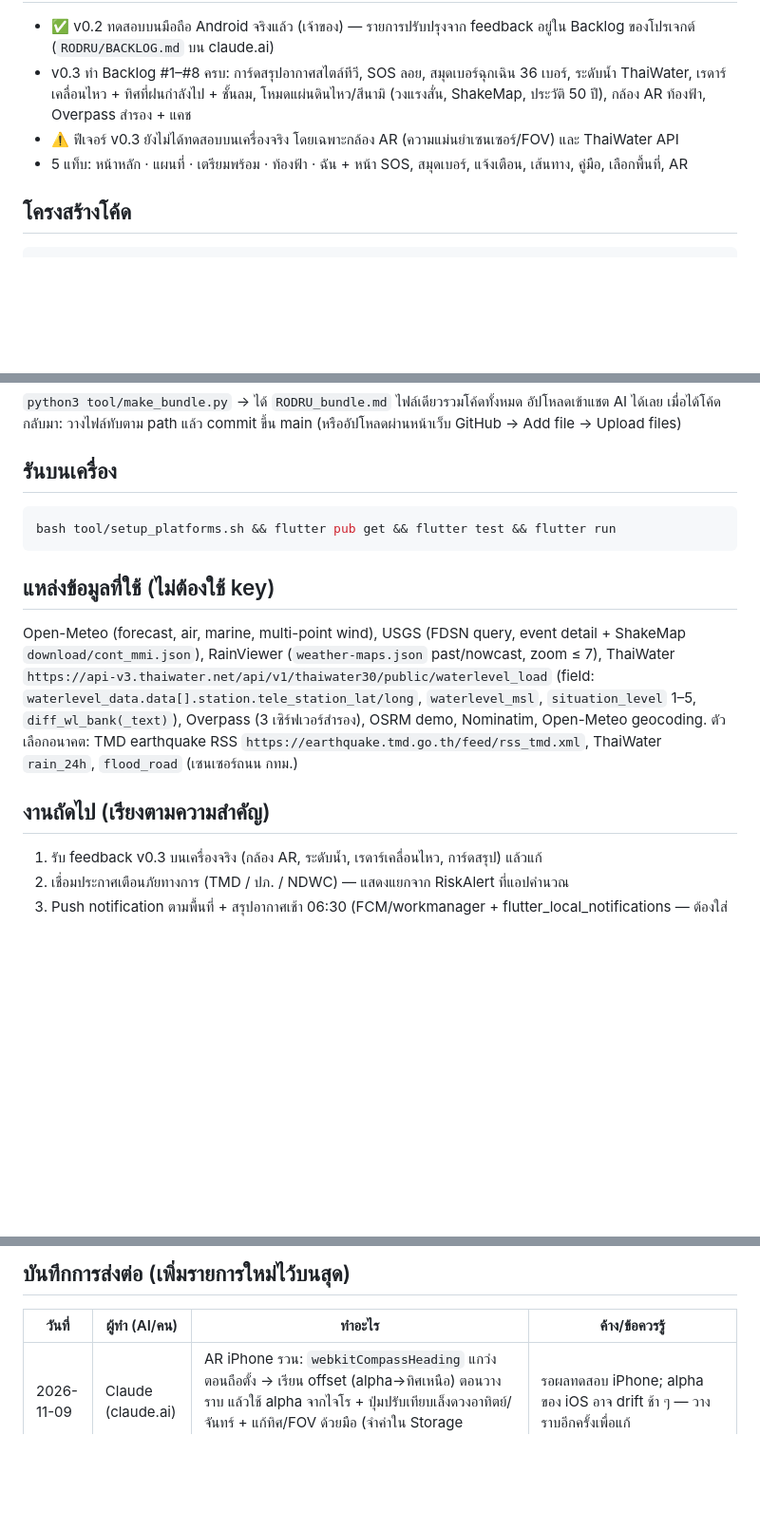
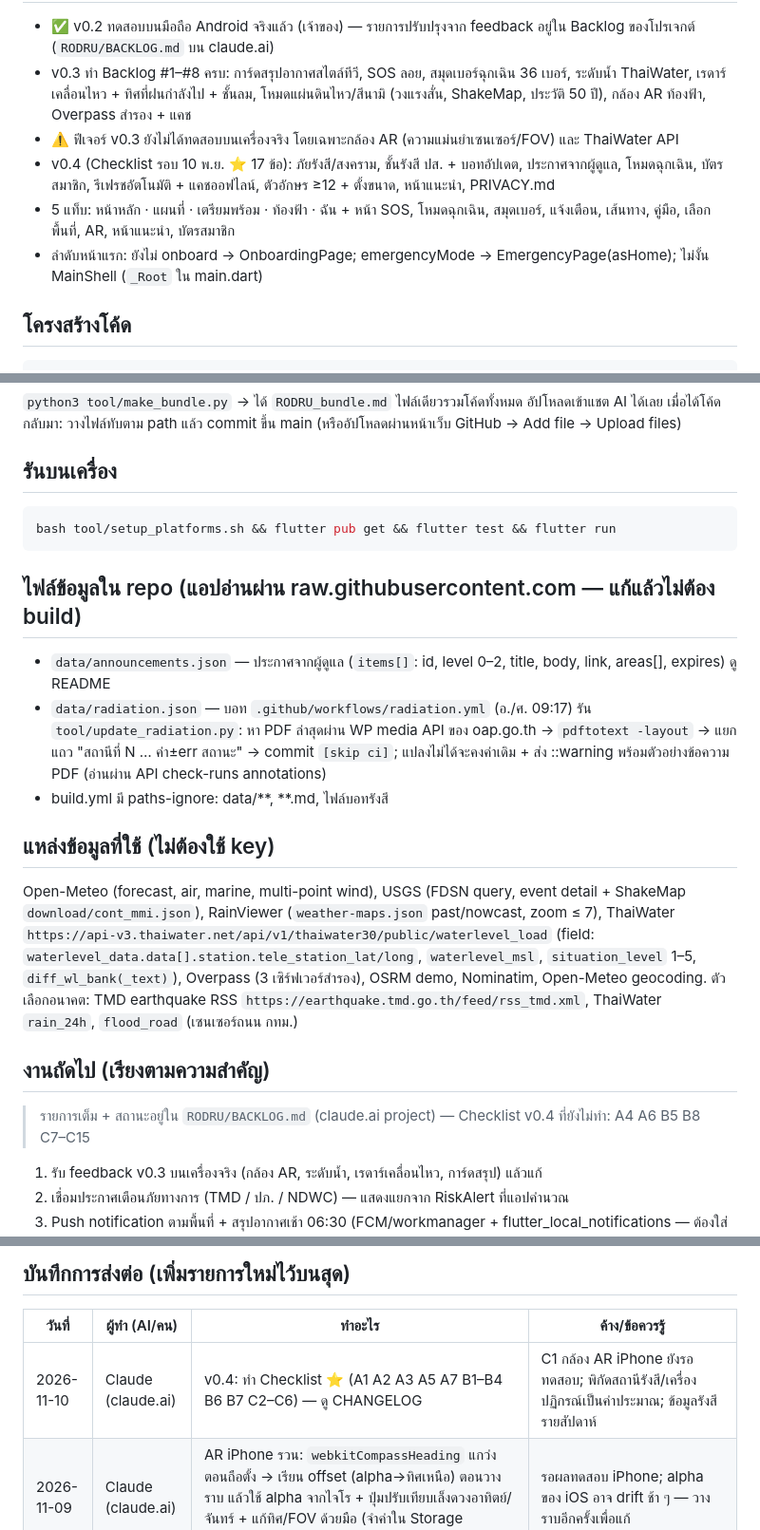
Before and after one commit to mengnattawitmarin/rodru, a Markdown page: AGENTS.md, 3 parts joined by grey strips. Shown at 95% size. GitHub-like rendering; blank space fills up the shorter version.

Commit message:
Docs: AGENTS for v0.4 [skip ci]
Co-Authored-By: Claude Opus 5.5 <noreply@anthropic.com>
Claude-Session: https://claude.ai/code/session_01VpNukicwzLG6LSSTTFCxJF

````diff
--- a/AGENTS.md
+++ b/AGENTS.md
@@ -16,7 +16,9 @@
 - v0.3 ทำ Backlog #1–#8 ครบ: การ์ดสรุปอากาศสไตล์ทีวี, SOS ลอย, สมุดเบอร์ฉุกเฉิน 36 เบอร์, ระดับน้ำ ThaiWater,
   เรดาร์เคลื่อนไหว + ทิศที่ฝนกำลังไป + ชั้นลม, โหมดแผ่นดินไหว/สึนามิ (วงแรงสั่น, ShakeMap, ประวัติ 50 ปี), กล้อง AR ท้องฟ้า, Overpass สำรอง + แคช
 - ⚠️ ฟีเจอร์ v0.3 ยังไม่ได้ทดสอบบนเครื่องจริง โดยเฉพาะกล้อง AR (ความแม่นยำเซนเซอร์/FOV) และ ThaiWater API
-- 5 แท็บ: หน้าหลัก · แผนที่ · เตรียมพร้อม · ท้องฟ้า · ฉัน + หน้า SOS, สมุดเบอร์, แจ้งเตือน, เส้นทาง, คู่มือ, เลือกพื้นที่, AR
+- v0.4 (Checklist รอบ 10 พ.ย. ⭐ 17 ข้อ): ภัยรังสี/สงคราม, ชั้นรังสี ปส. + บอทอัปเดต, ประกาศจากผู้ดูแล, โหมดฉุกเฉิน, บัตรสมาชิก, รีเฟรชอัตโนมัติ + แคชออฟไลน์, ตัวอักษร ≥12 + ตั้งขนาด, หน้าแนะนำ, PRIVACY.md
+- 5 แท็บ: หน้าหลัก · แผนที่ · เตรียมพร้อม · ท้องฟ้า · ฉัน + หน้า SOS, โหมดฉุกเฉิน, สมุดเบอร์, แจ้งเตือน, เส้นทาง, คู่มือ, เลือกพื้นที่, AR, หน้าแนะนำ, บัตรสมาชิก
+- ลำดับหน้าแรก: ยังไม่ onboard → OnboardingPage; emergencyMode → EmergencyPage(asHome); ไม่งั้น MainShell (`_Root` ใน main.dart)
 
 ## โครงสร้างโค้ด
 ```
@@ -67,6 +69,11 @@ http, flutter_map ^8, latlong2, geolocator ^13, url_launcher, share_plus ^10 (
 bash tool/setup_platforms.sh && flutter pub get && flutter test && flutter run
 ```
 
+## ไฟล์ข้อมูลใน repo (แอปอ่านผ่าน raw.githubusercontent.com — แก้แล้วไม่ต้อง build)
+- `data/announcements.json` — ประกาศจากผู้ดูแล (`items[]`: id, level 0–2, title, body, link, areas[], expires) ดู README
+- `data/radiation.json` — บอท `.github/workflows/radiation.yml` (อ./ศ. 09:17) รัน `tool/update_radiation.py`: หา PDF ล่าสุดผ่าน WP media API ของ oap.go.th → `pdftotext -layout` → แยกแถว "สถานีที่ N … ค่า±err สถานะ" → commit `[skip ci]`; แปลงไม่ได้จะคงค่าเดิม + ส่ง ::warning พร้อมตัวอย่างข้อความ PDF (อ่านผ่าน API check-runs annotations)
+- build.yml มี paths-ignore: data/**, **.md, ไฟล์บอทรังสี
+
 ## แหล่งข้อมูลที่ใช้ (ไม่ต้องใช้ key)
 Open-Meteo (forecast, air, marine, multi-point wind), USGS (FDSN query, event detail + ShakeMap `download/cont_mmi.json`),
 RainViewer (`weather-maps.json` past/nowcast, zoom ≤ 7), ThaiWater `https://api-v3.thaiwater.net/api/v1/thaiwater30/public/waterlevel_load`
@@ -75,6 +82,7 @@ Overpass (3 เซิร์ฟเวอร์สำรอง), OSRM demo, Nomina
 ตัวเลือกอนาคต: TMD earthquake RSS `https://earthquake.tmd.go.th/feed/rss_tmd.xml`, ThaiWater `rain_24h`, `flood_road` (เซนเซอร์ถนน กทม.)
 
 ## งานถัดไป (เรียงตามความสำคัญ)
+> รายการเต็ม + สถานะอยู่ใน `RODRU/BACKLOG.md` (claude.ai project) — Checklist v0.4 ที่ยังไม่ทำ: A4 A6 B5 B8 C7–C15
 1. รับ feedback v0.3 บนเครื่องจริง (กล้อง AR, ระดับน้ำ, เรดาร์เคลื่อนไหว, การ์ดสรุป) แล้วแก้
 2. เชื่อมประกาศเตือนภัยทางการ (TMD / ปภ. / NDWC) — แสดงแยกจาก RiskAlert ที่แอปคำนวณ
 3. Push notification ตามพื้นที่ + สรุปอากาศเช้า 06:30 (FCM/workmanager + flutter_local_notifications — ต้องใส่ core library desugaring ผ่าน patch script)
@@ -87,6 +95,7 @@ Overpass (3 เซิร์ฟเวอร์สำรอง), OSRM demo, Nomina
 ## บันทึกการส่งต่อ (เพิ่มรายการใหม่ไว้บนสุด)
 | วันที่ | ผู้ทำ (AI/คน) | ทำอะไร | ค้าง/ข้อควรรู้ |
 |---|---|---|---|
+| 2026-11-10 | Claude (claude.ai) | v0.4: ทำ Checklist ⭐ (A1 A2 A3 A5 A7 B1–B4 B6 B7 C2–C6) — ดู CHANGELOG | C1 กล้อง AR iPhone ยังรอทดสอบ; พิกัดสถานีรังสี/เครื่องปฏิกรณ์เป็นค่าประมาณ; ข้อมูลรังสีรายสัปดาห์ |
 | 2026-11-09 | Claude (claude.ai) | AR iPhone รวน: `webkitCompassHeading` แกว่งตอนถือตั้ง → เรียน offset (alpha→ทิศเหนือ) ตอนวางราบ แล้วใช้ alpha จากไจโร + ปุ่มปรับเทียบเล็งดวงอาทิตย์/จันทร์ + แก้ทิศ/FOV ด้วยมือ (จำค่าใน Storage `ar_az_offset`, `ar_vfov`) | รอผลทดสอบ iPhone; alpha ของ iOS อาจ drift ช้า ๆ — วางราบอีกครั้งเพื่อแก้ |
 | 2026-11-09 | Claude (claude.ai) | AR บนเว็บ/iPhone: ใช้ `deviceorientation` + `webkitCompassHeading` ผ่าน `lib/services/web_orientation*.dart` (conditional export) และปุ่มขอสิทธิ์ (iOS ต้องกดเอง) | ยังไม่ยืนยันความแม่นยำบน iPhone จริง |
 | 2026-11-05 | Claude (claude.ai) | เพิ่มเวอร์ชันเว็บ (PWA) สำหรับ iPhone ผ่าน GitHub Pages | บนเว็บ: เซนเซอร์เข็มทิศ/AR ใน Safari อาจไม่ทำงาน (iOS ต้องขอสิทธิ์ DeviceMotion), ThaiWater อาจติด CORS, ไม่มีแจ้งเตือน; แอป iOS จริงต้องมี Apple Developer + TestFlight |
````
Also changed, not shown: other parts of AGENTS.md (+1 -1 lines).
